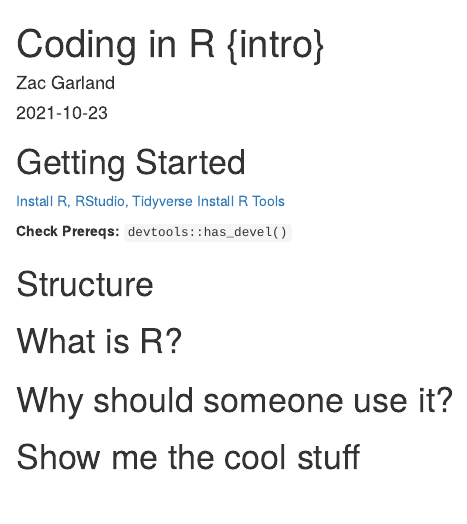
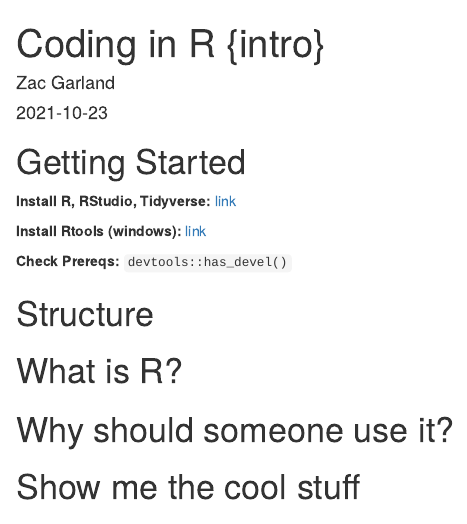
Before and after one commit to zac-garland/zg.blog, an R Markdown document (_posts/2021-10-23-coding-in-r-intro/coding-in-r-intro.Rmd): the page in a window 1100 px wide, from its top. Rendered offline with R 4.5, knitr and Pandoc, with nearby package versions; drawn as R Markdown's standard HTML page in place of the format the file asks for.

Commit message:
updated content

```diff
--- a/_posts/2021-10-23-coding-in-r-intro/coding-in-r-intro.Rmd
+++ b/_posts/2021-10-23-coding-in-r-intro/coding-in-r-intro.Rmd
@@ -19,8 +19,9 @@ knitr::opts_chunk$set(echo = FALSE)
 
 # Getting Started
 
-[Install R, RStudio, Tidyverse](https://r4ds.had.co.nz/introduction.html#prerequisites)
-[Install R Tools](https://cran.r-project.org/bin/windows/Rtools/history.html)
+<b>Install R, RStudio, Tidyverse:</b> [link](https://r4ds.had.co.nz/introduction.html#prerequisites)
+
+<b>Install Rtools (windows):</b> [link](https://cran.r-project.org/bin/windows/Rtools/history.html)
 
 <b>Check Prereqs:</b> `devtools::has_devel()`
 
--- a/theme.css
+++ b/theme.css
@@ -145,9 +145,11 @@ d-byline h3 {
 
 d-article a{
   color: var(--blue) !important;
+  text-decoration: underline;
+  text-decoration-color: #ffffff;
 }
 
 
 code{
-  background: #0c5355;
+  background: #4d4a4982;
 }
```
Also changed, not shown: _posts/2021-10-23-coding-in-r-intro/coding-in-r-intro.html, about.html, index.html, posts/2021-10-23-coding-in-r-intro/index.html, posts/posts.json, search.json.
